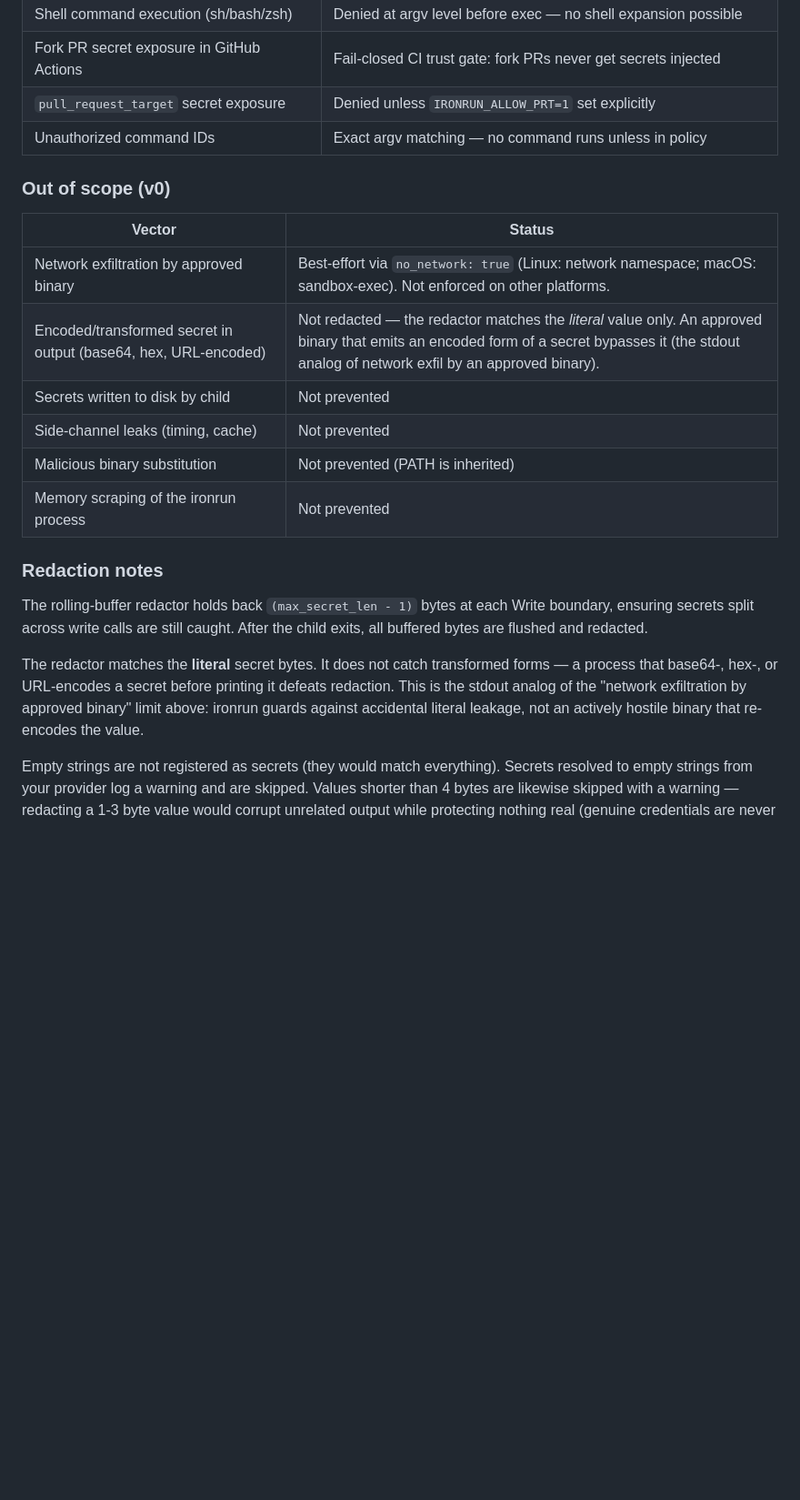
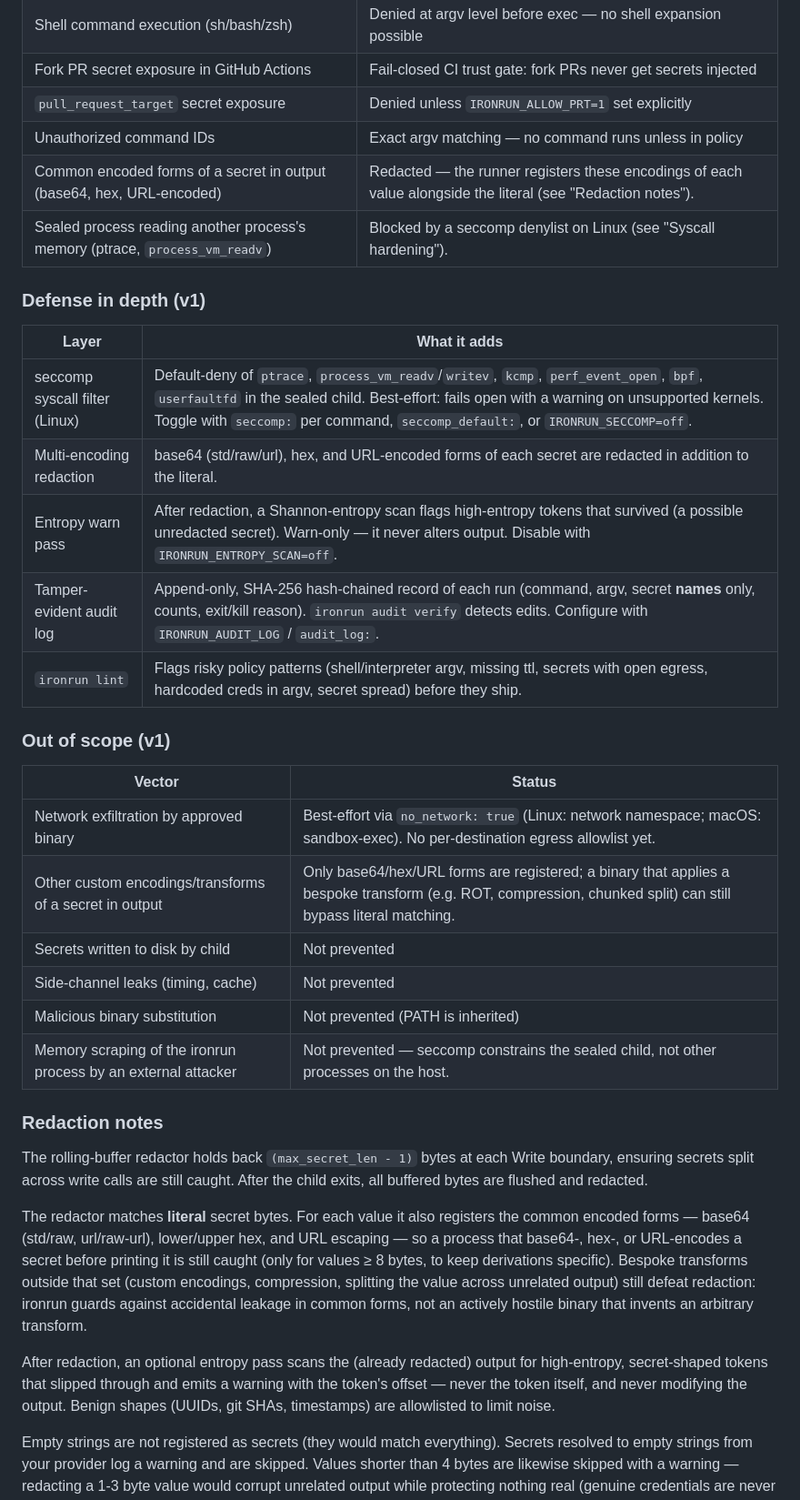
Before and after one commit to Generalized-Labs/ironrun, a Markdown page: SECURITY.md, the part around one of its changes. Shown at 91% size. Rendered like a GitHub page; blank space fills up the shorter version.

```diff
--- a/SECURITY.md
+++ b/SECURITY.md
@@ -15,23 +15,37 @@ ironrun v0 targets a specific, well-scoped threat: **accidental secret exposure
 | Fork PR secret exposure in GitHub Actions | Fail-closed CI trust gate: fork PRs never get secrets injected |
 | `pull_request_target` secret exposure | Denied unless `IRONRUN_ALLOW_PRT=1` set explicitly |
 | Unauthorized command IDs | Exact argv matching — no command runs unless in policy |
+| Common encoded forms of a secret in output (base64, hex, URL-encoded) | Redacted — the runner registers these encodings of each value alongside the literal (see "Redaction notes"). |
+| Sealed process reading another process's memory (ptrace, `process_vm_readv`) | Blocked by a seccomp denylist on Linux (see "Syscall hardening"). |
 
-### Out of scope (v0)
+### Defense in depth (v1)
+
+| Layer | What it adds |
+|---|---|
+| seccomp syscall filter (Linux) | Default-deny of `ptrace`, `process_vm_readv`/`writev`, `kcmp`, `perf_event_open`, `bpf`, `userfaultfd` in the sealed child. Best-effort: fails open with a warning on unsupported kernels. Toggle with `seccomp:` per command, `seccomp_default:`, or `IRONRUN_SECCOMP=off`. |
+| Multi-encoding redaction | base64 (std/raw/url), hex, and URL-encoded forms of each secret are redacted in addition to the literal. |
+| Entropy warn pass | After redaction, a Shannon-entropy scan flags high-entropy tokens that survived (a possible unredacted secret). Warn-only — it never alters output. Disable with `IRONRUN_ENTROPY_SCAN=off`. |
+| Tamper-evident audit log | Append-only, SHA-256 hash-chained record of each run (command, argv, secret **names** only, counts, exit/kill reason). `ironrun audit verify` detects edits. Configure with `IRONRUN_AUDIT_LOG` / `audit_log:`. |
+| `ironrun lint` | Flags risky policy patterns (shell/interpreter argv, missing ttl, secrets with open egress, hardcoded creds in argv, secret spread) before they ship. |
+
+### Out of scope (v1)
 
 | Vector | Status |
 |---|---|
-| Network exfiltration by approved binary | Best-effort via `no_network: true` (Linux: network namespace; macOS: sandbox-exec). Not enforced on other platforms. |
-| Encoded/transformed secret in output (base64, hex, URL-encoded) | Not redacted — the redactor matches the *literal* value only. An approved binary that emits an encoded form of a secret bypasses it (the stdout analog of network exfil by an approved binary). |
+| Network exfiltration by approved binary | Best-effort via `no_network: true` (Linux: network namespace; macOS: sandbox-exec). No per-destination egress allowlist yet. |
+| Other custom encodings/transforms of a secret in output | Only base64/hex/URL forms are registered; a binary that applies a bespoke transform (e.g. ROT, compression, chunked split) can still bypass literal matching. |
 | Secrets written to disk by child | Not prevented |
 | Side-channel leaks (timing, cache) | Not prevented |
 | Malicious binary substitution | Not prevented (PATH is inherited) |
-| Memory scraping of the ironrun process | Not prevented |
+| Memory scraping of the ironrun process by an external attacker | Not prevented — seccomp constrains the sealed child, not other processes on the host. |
 
 ### Redaction notes
 
 The rolling-buffer redactor holds back `(max_secret_len - 1)` bytes at each Write boundary, ensuring secrets split across write calls are still caught. After the child exits, all buffered bytes are flushed and redacted.
 
-The redactor matches the **literal** secret bytes. It does not catch transformed forms — a process that base64-, hex-, or URL-encodes a secret before printing it defeats redaction. This is the stdout analog of the "network exfiltration by approved binary" limit above: ironrun guards against accidental literal leakage, not an actively hostile binary that re-encodes the value.
+The redactor matches **literal** secret bytes. For each value it also registers the common encoded forms — base64 (std/raw, url/raw-url), lower/upper hex, and URL escaping — so a process that base64-, hex-, or URL-encodes a secret before printing it is still caught (only for values ≥ 8 bytes, to keep derivations specific). Bespoke transforms outside that set (custom encodings, compression, splitting the value across unrelated output) still defeat redaction: ironrun guards against accidental leakage in common forms, not an actively hostile binary that invents an arbitrary transform.
+
+After redaction, an optional entropy pass scans the (already redacted) output for high-entropy, secret-shaped tokens that slipped through and emits a warning with the token's offset — never the token itself, and never modifying the output. Benign shapes (UUIDs, git SHAs, timestamps) are allowlisted to limit noise.
 
 Empty strings are not registered as secrets (they would match everything). Secrets resolved to empty strings from your provider log a warning and are skipped. Values shorter than 4 bytes are likewise skipped with a warning — redacting a 1-3 byte value would corrupt unrelated output while protecting nothing real (genuine credentials are never that short).
 
```
Also changed, not shown: other parts of SECURITY.md (+28 -0 lines), README.md (+13 -0 lines).
